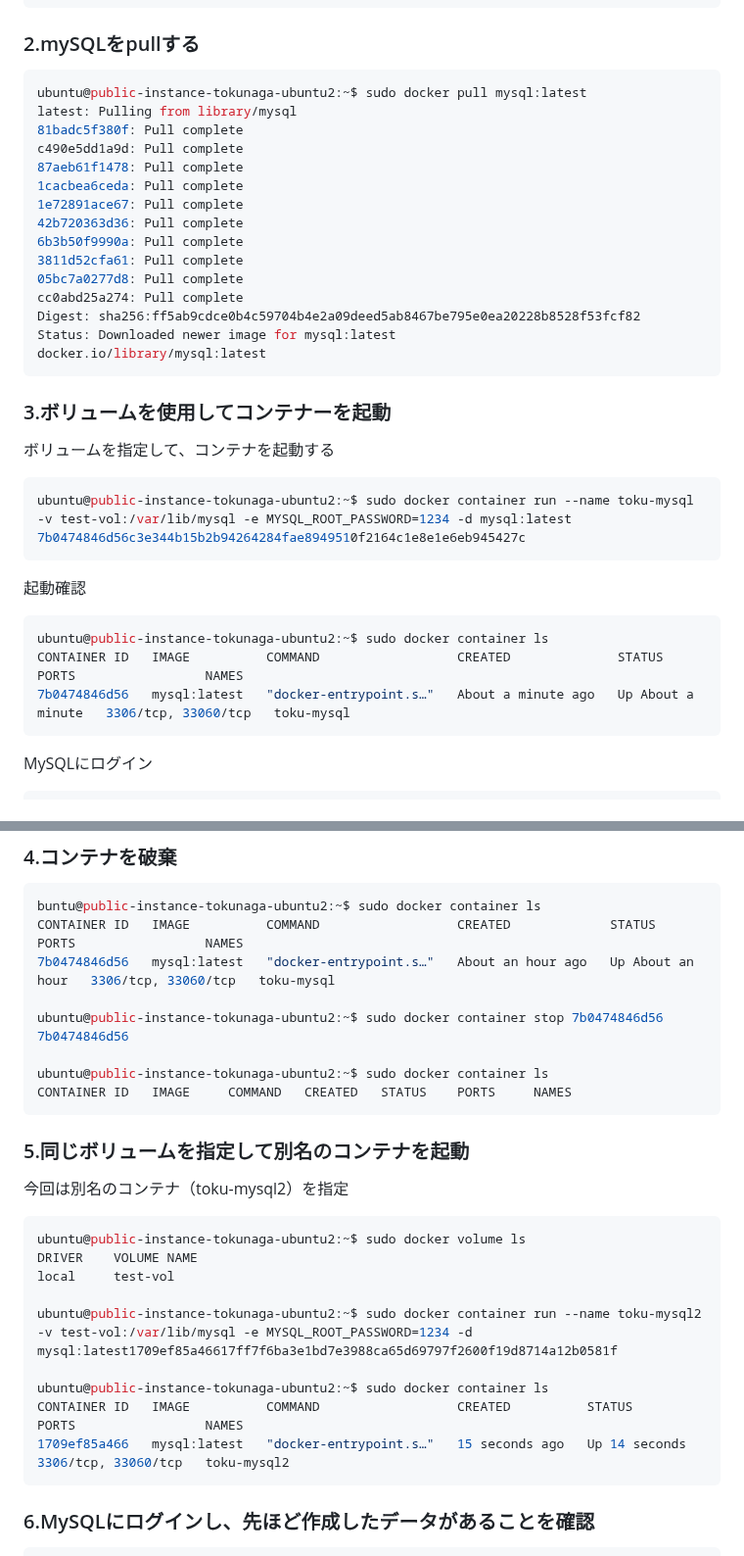
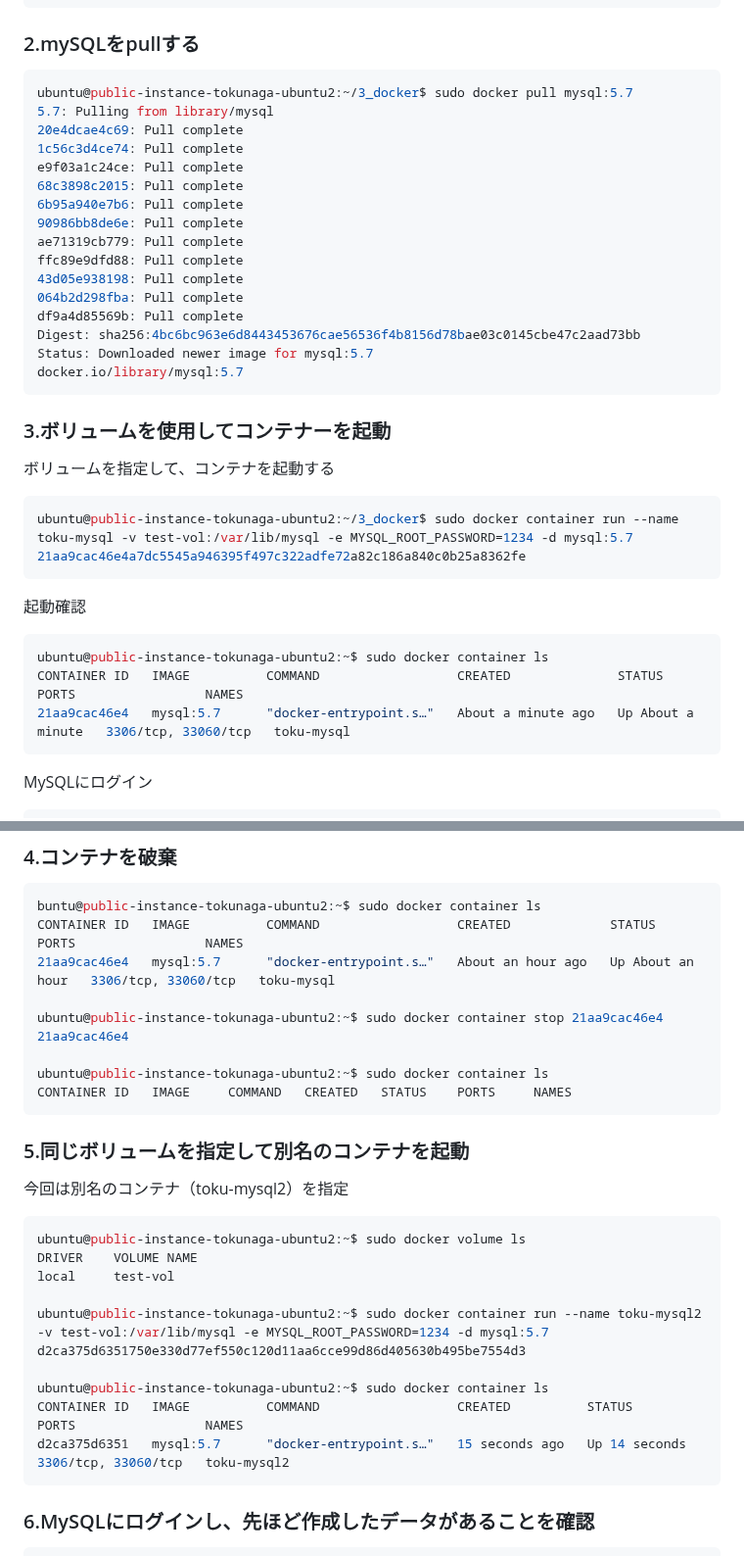
Before and after one commit to sh-sho/cn_study_tutor_repository, a Markdown page: 3_docker/7_mysql_persistent_volume.md, 2 parts joined by grey strips. Shown at 98% size. Drawn GitHub-style.

````diff
--- a/3_docker/7_mysql_persistent_volume.md
+++ b/3_docker/7_mysql_persistent_volume.md
@@ -23,36 +23,37 @@ local     test-vol
 
 ### 2.mySQLをpullする
 ```console
-ubuntu@public-instance-tokunaga-ubuntu2:~$ sudo docker pull mysql:latest
-latest: Pulling from library/mysql
-81badc5f380f: Pull complete
-c490e5dd1a9d: Pull complete
-87aeb61f1478: Pull complete
-1cacbea6ceda: Pull complete
-1e72891ace67: Pull complete
-42b720363d36: Pull complete
-6b3b50f9990a: Pull complete
-3811d52cfa61: Pull complete
-05bc7a0277d8: Pull complete
-cc0abd25a274: Pull complete
-Digest: sha256:ff5ab9cdce0b4c59704b4e2a09deed5ab8467be795e0ea20228b8528f53fcf82
-Status: Downloaded newer image for mysql:latest
-docker.io/library/mysql:latest
+ubuntu@public-instance-tokunaga-ubuntu2:~/3_docker$ sudo docker pull mysql:5.7
+5.7: Pulling from library/mysql
+20e4dcae4c69: Pull complete
+1c56c3d4ce74: Pull complete
+e9f03a1c24ce: Pull complete
+68c3898c2015: Pull complete
+6b95a940e7b6: Pull complete
+90986bb8de6e: Pull complete
+ae71319cb779: Pull complete
+ffc89e9dfd88: Pull complete
+43d05e938198: Pull complete
+064b2d298fba: Pull complete
+df9a4d85569b: Pull complete
+Digest: sha256:4bc6bc963e6d8443453676cae56536f4b8156d78bae03c0145cbe47c2aad73bb
+Status: Downloaded newer image for mysql:5.7
+docker.io/library/mysql:5.7
 ```
 
 ### 3.ボリュームを使用してコンテナーを起動
 
 ボリュームを指定して、コンテナを起動する
 ```console
-ubuntu@public-instance-tokunaga-ubuntu2:~$ sudo docker container run --name toku-mysql -v test-vol:/var/lib/mysql -e MYSQL_ROOT_PASSWORD=1234 -d mysql:latest
-7b0474846d56c3e344b15b2b94264284fae8949510f2164c1e8e1e6eb945427c
+ubuntu@public-instance-tokunaga-ubuntu2:~/3_docker$ sudo docker container run --name toku-mysql -v test-vol:/var/lib/mysql -e MYSQL_ROOT_PASSWORD=1234 -d mysql:5.7
+21aa9cac46e4a7dc5545a946395f497c322adfe72a82c186a840c0b25a8362fe
 ```
 
 起動確認
 ```console
 ubuntu@public-instance-tokunaga-ubuntu2:~$ sudo docker container ls
 CONTAINER ID   IMAGE          COMMAND                  CREATED              STATUS              PORTS                 NAMES
-7b0474846d56   mysql:latest   "docker-entrypoint.s…"   About a minute ago   Up About a minute   3306/tcp, 33060/tcp   toku-mysql
+21aa9cac46e4   mysql:5.7      "docker-entrypoint.s…"   About a minute ago   Up About a minute   3306/tcp, 33060/tcp   toku-mysql
 ```
 
 MySQLにログイン
@@ -107,10 +108,10 @@ exit
 ```console
 buntu@public-instance-tokunaga-ubuntu2:~$ sudo docker container ls
 CONTAINER ID   IMAGE          COMMAND                  CREATED             STATUS             PORTS                 NAMES
-7b0474846d56   mysql:latest   "docker-entrypoint.s…"   About an hour ago   Up About an hour   3306/tcp, 33060/tcp   toku-mysql
+21aa9cac46e4   mysql:5.7      "docker-entrypoint.s…"   About an hour ago   Up About an hour   3306/tcp, 33060/tcp   toku-mysql
 
-ubuntu@public-instance-tokunaga-ubuntu2:~$ sudo docker container stop 7b0474846d56
-7b0474846d56
+ubuntu@public-instance-tokunaga-ubuntu2:~$ sudo docker container stop 21aa9cac46e4
+21aa9cac46e4
 
 ubuntu@public-instance-tokunaga-ubuntu2:~$ sudo docker container ls
 CONTAINER ID   IMAGE     COMMAND   CREATED   STATUS    PORTS     NAMES
@@ -124,11 +125,12 @@ ubuntu@public-instance-tokunaga-ubuntu2:~$ sudo docker volume ls
 DRIVER    VOLUME NAME
 local     test-vol
 
-ubuntu@public-instance-tokunaga-ubuntu2:~$ sudo docker container run --name toku-mysql2 -v test-vol:/var/lib/mysql -e MYSQL_ROOT_PASSWORD=1234 -d mysql:latest1709ef85a46617ff7f6ba3e1bd7e3988ca65d69797f2600f19d8714a12b0581f
+ubuntu@public-instance-tokunaga-ubuntu2:~$ sudo docker container run --name toku-mysql2 -v test-vol:/var/lib/mysql -e MYSQL_ROOT_PASSWORD=1234 -d mysql:5.7
+d2ca375d6351750e330d77ef550c120d11aa6cce99d86d405630b495be7554d3
 
 ubuntu@public-instance-tokunaga-ubuntu2:~$ sudo docker container ls
 CONTAINER ID   IMAGE          COMMAND                  CREATED          STATUS          PORTS                 NAMES
-1709ef85a466   mysql:latest   "docker-entrypoint.s…"   15 seconds ago   Up 14 seconds   3306/tcp, 33060/tcp   toku-mysql2
+d2ca375d6351   mysql:5.7      "docker-entrypoint.s…"   15 seconds ago   Up 14 seconds   3306/tcp, 33060/tcp   toku-mysql2
 ```
 
 ### 6.MySQLにログインし、先ほど作成したデータがあることを確認
````
